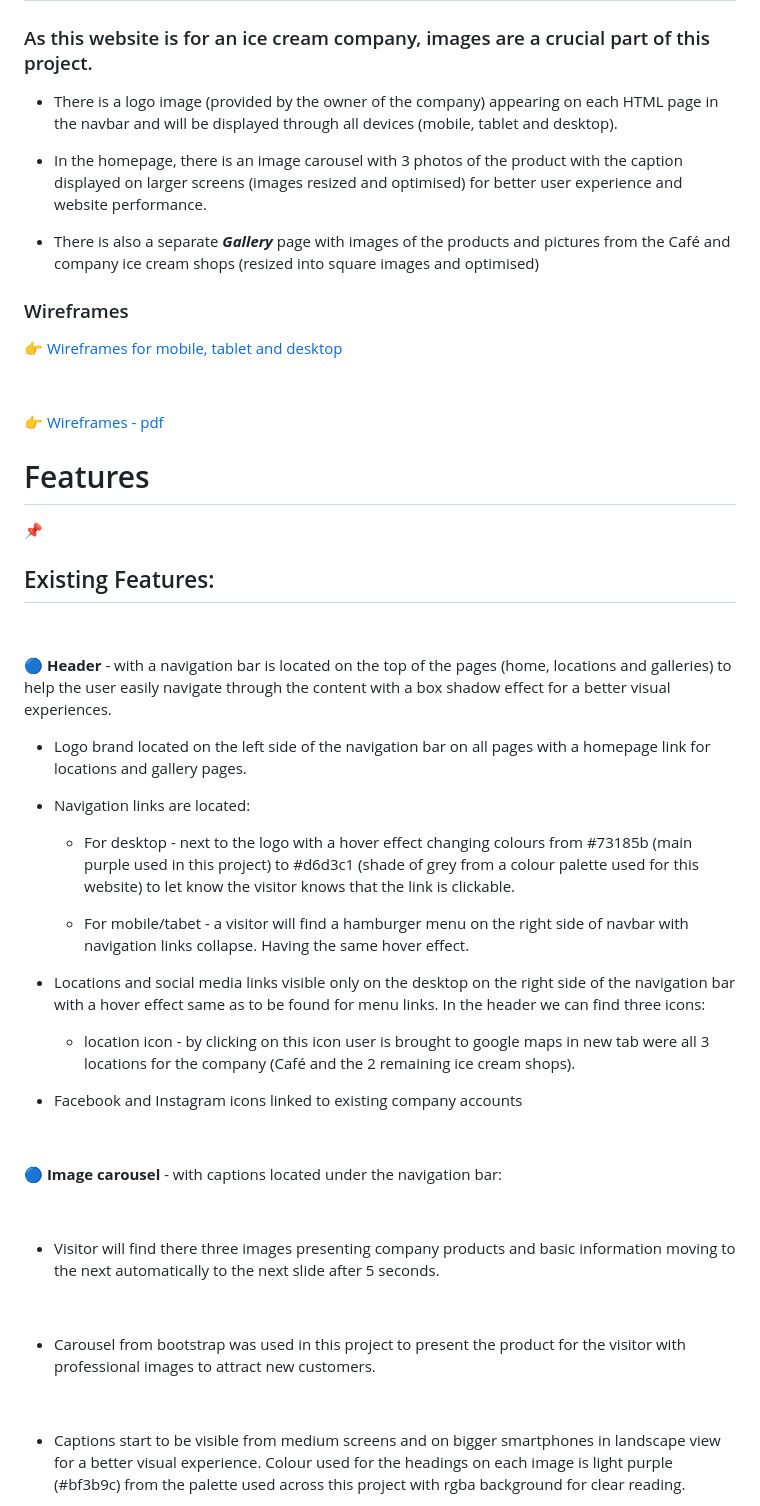
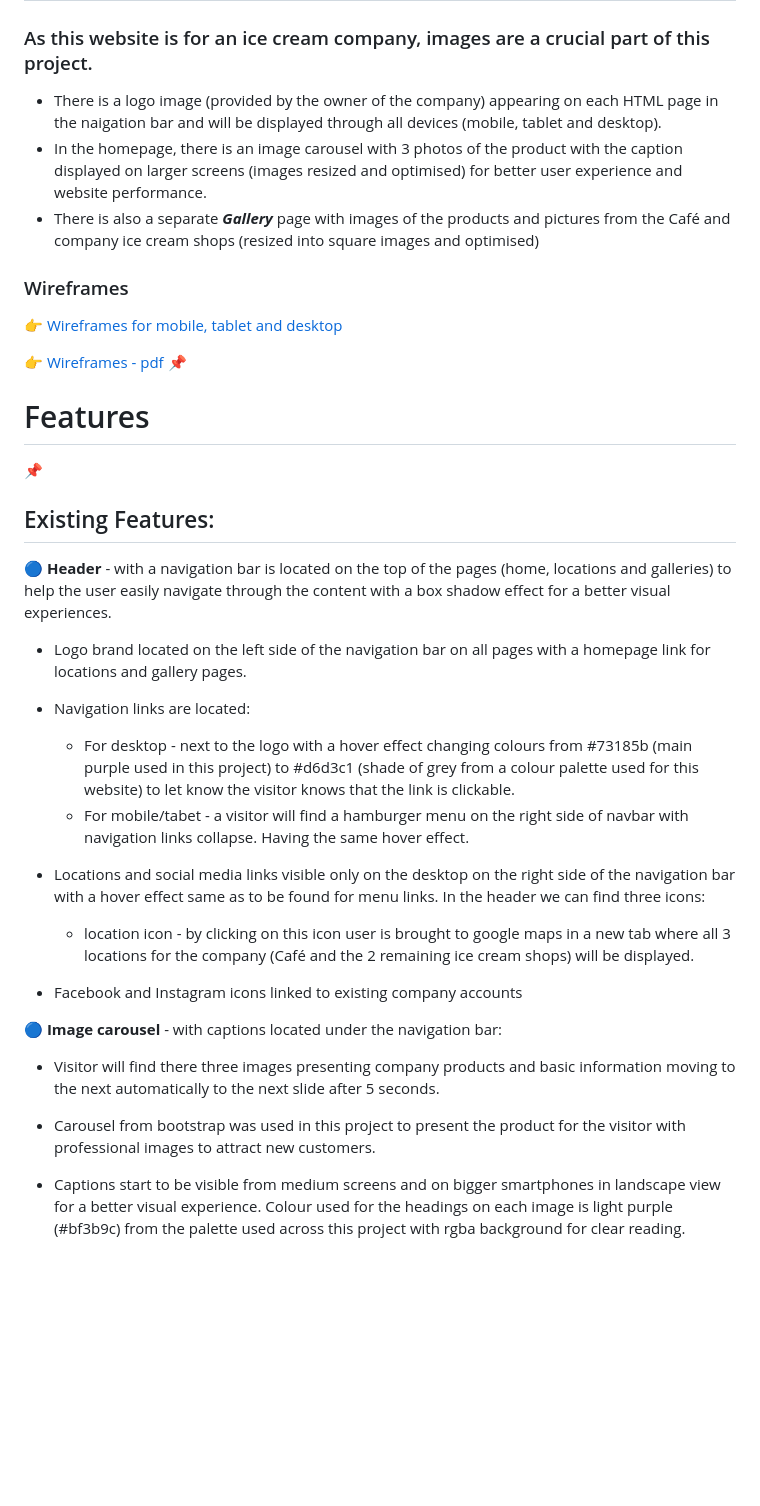
Before and after one commit to mateuszniechwiej/Ms-1-LP, a Markdown page: README.md, the part around the change printed below. Rendered like a GitHub page; blank space fills up the shorter version.

```diff
--- a/README.md
+++ b/README.md
@@ -122,29 +117,21 @@
 
 ### As this website is for an ice cream company, images are a crucial part of this project.
 
-* There is a logo image (provided by the owner of the company) appearing on each HTML page in the navbar and will be displayed through all devices (mobile, tablet and desktop).
-
+* There is a logo image (provided by the owner of the company) appearing on each HTML page in the naigation bar and will be displayed through all devices (mobile, tablet and desktop).
 * In the homepage, there is an image carousel with 3 photos of the product with the caption displayed on larger screens (images resized and optimised) for better user experience and website performance.
-
 * There is also a separate *__Gallery__* page with images of the products and pictures from the Café and company ice cream shops (resized into square images and optimised)
 
 ### Wireframes
 
 :point_right: [Wireframes for mobile, tablet and desktop](https://xd.adobe.com/view/90708c4b-fc61-4ca3-95a0-3f497bdf5165-c523/)
 
-
-
 :point_right: [Wireframes - pdf](/assets/wireframes/wireframes.pdf)
-
-
+:pushpin:
 
 # Features
 
 :pushpin:
-
 ## Existing Features:
-
-
 
 :large_blue_circle: **Header** - with a navigation bar is located on the top of the pages (home, locations and galleries) to help the user easily navigate through the content with a box shadow effect for a better visual experiences.
 
@@ -153,29 +140,19 @@
 * Navigation links are located:
 
   * For desktop - next to the logo with a hover effect changing colours from #73185b (main purple used in this project) to #d6d3c1 (shade of grey from a colour palette used for this website) to let know the visitor knows that the link is clickable.
-
   * For mobile/tabet - a visitor will find a hamburger menu on the right side of navbar with navigation links collapse. Having the same hover effect.
 
 * Locations and social media links visible only on the desktop on the right side of the navigation bar with a hover effect same as to be found for menu links. In the header we can find three icons:
 
-    * location icon - by clicking on this icon user is brought to google maps in new tab were all 3 locations for the company (Café and the 2 remaining ice cream shops).
+    * location icon - by clicking on this icon user is brought to google maps in a new tab where all 3 locations for the company (Café and the 2 remaining ice cream shops) will be displayed.
 
 * Facebook and Instagram icons linked to existing company accounts
 
-
-
 :large_blue_circle: **Image carousel** - with captions located under the navigation bar:
-
-
 
 * Visitor will find there three images presenting company products and basic information moving to the next automatically to the next slide after 5 seconds.
 
-
-
 * Carousel from bootstrap was used in this project to present the product for the visitor with professional images to attract new customers.
-
-
-
 * Captions start to be visible from medium screens and on bigger smartphones in landscape view for a better visual experience. Colour used for the headings on each image is light purple (#bf3b9c) from the palette used across this project with rgba background for clear reading.
 
 :large_blue_circle:
```
Also changed, not shown: other parts of README.md (+15 -27 lines), assets/wireframes/Mockup.png, 2 other files.
